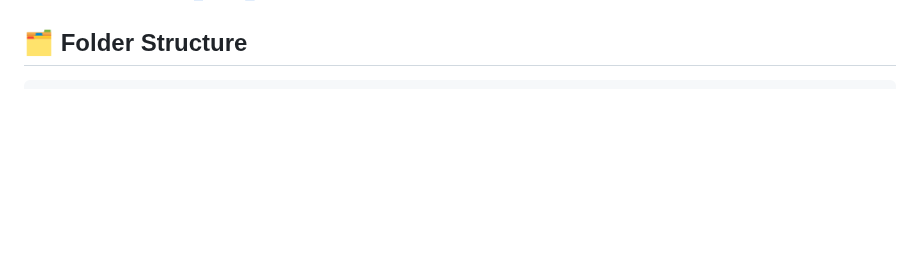
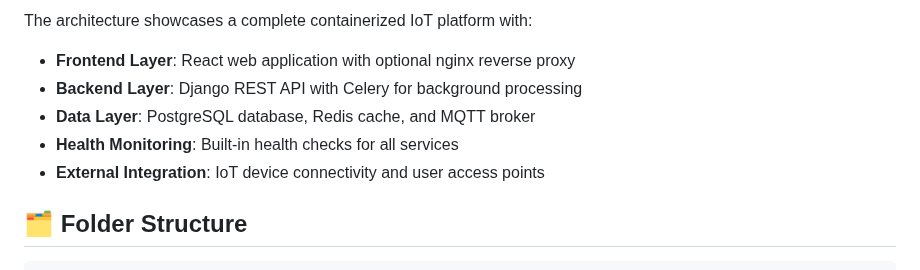
Before and after one commit to nimadorostkar/AIoT, a Markdown page: README.md, the part around one of its changes. Rendered like a GitHub page; blank space fills up the shorter version.

```diff
--- a/README.md
+++ b/README.md
@@ -4,3 +53,9 @@ End‑to‑end, production‑ready IoT platform for real‑time sensing, control
+The architecture showcases a complete containerized IoT platform with:
+- **Frontend Layer**: React web application with optional nginx reverse proxy
+- **Backend Layer**: Django REST API with Celery for background processing
+- **Data Layer**: PostgreSQL database, Redis cache, and MQTT broker
+- **Health Monitoring**: Built-in health checks for all services
+- **External Integration**: IoT device connectivity and user access points
 
 ## 🗂️ Folder Structure
 
```
Also changed, not shown: other parts of README.md (+49 -0 lines).
